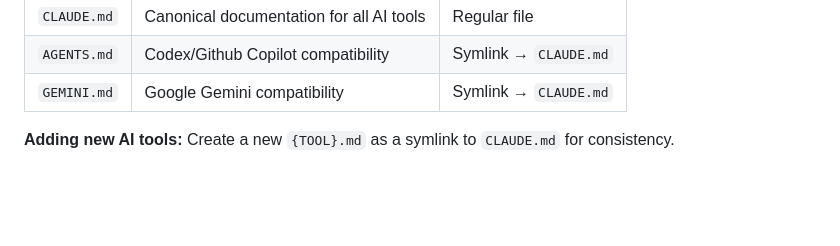
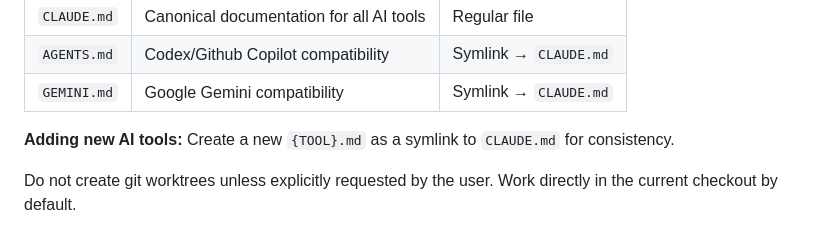
Before and after one commit to zapPilot/zapEngine, a Markdown page: CLAUDE.md, the part around the change. GitHub-like rendering; blank space fills up the shorter version.

Commit message:
chores: prevent worktree silently

```diff
--- a/CLAUDE.md
+++ b/CLAUDE.md
@@ -68,3 +68,5 @@ This repository uses **CLAUDE.md** as the single source of truth for AI assistan
 | `GEMINI.md` | Google Gemini compatibility              | Symlink → `CLAUDE.md` |
 
 **Adding new AI tools:** Create a new `{TOOL}.md` as a symlink to `CLAUDE.md` for consistency.
+
+Do not create git worktrees unless explicitly requested by the user. Work directly in the current checkout by default.
```
